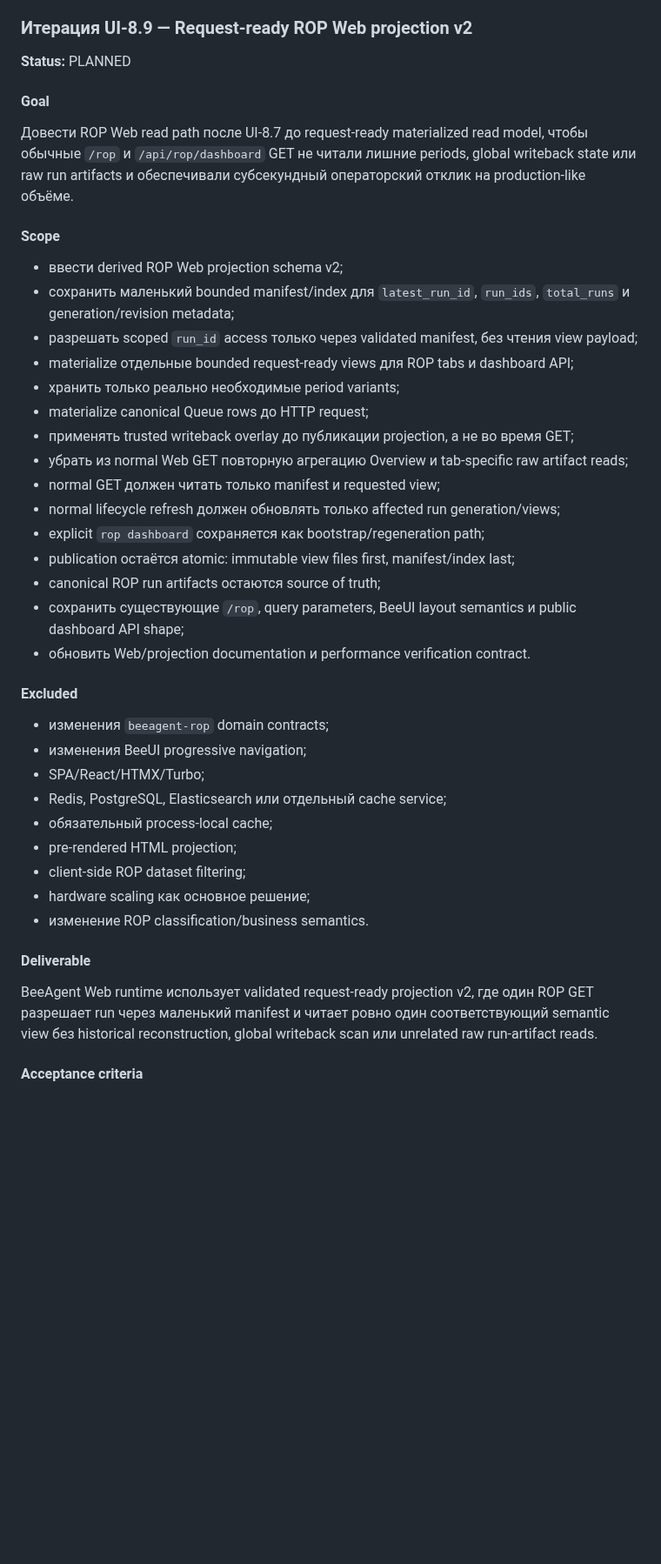
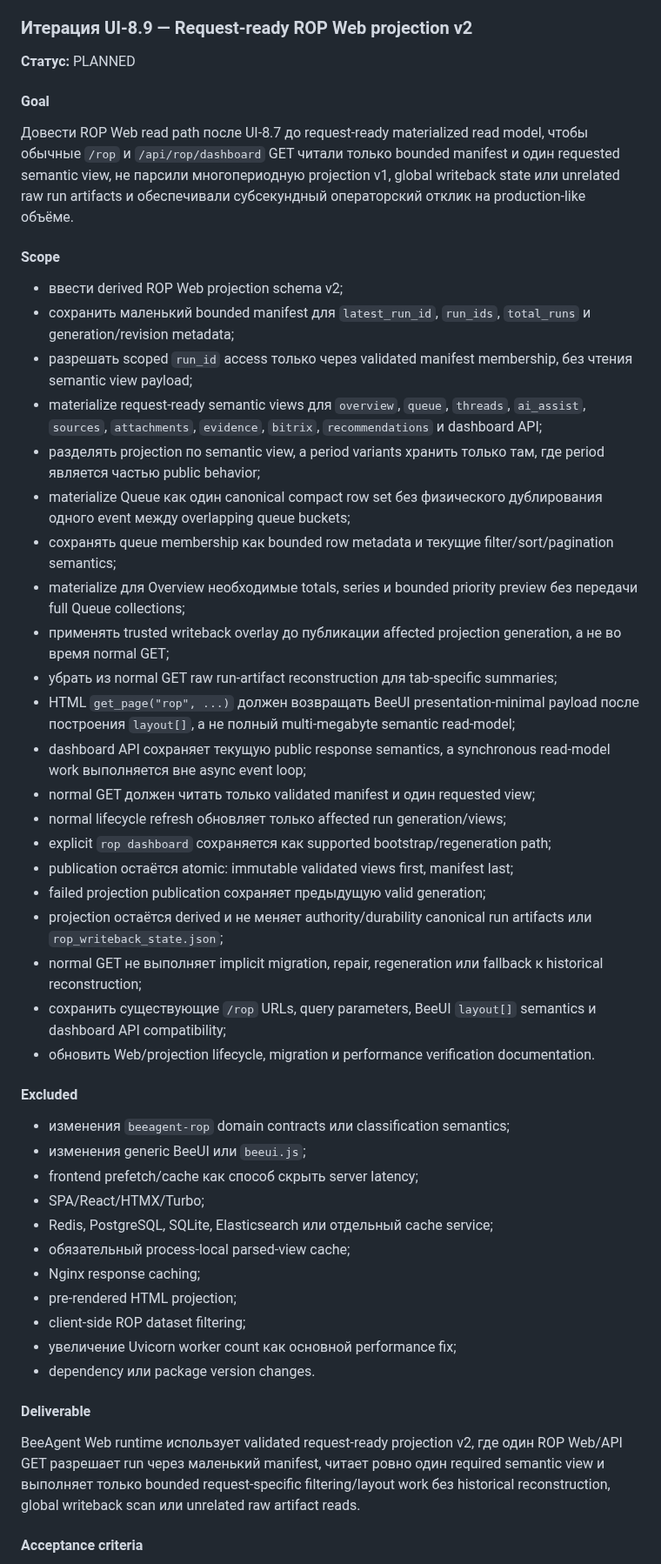
Before and after one commit to beesyst/beeagent, a Markdown page: docs/product/ui_roadmap.md, the part around one of its changes. Shown at 87% size. GitHub-like rendering; blank space fills up the shorter version.

```diff
--- a/docs/product/ui_roadmap.md
+++ b/docs/product/ui_roadmap.md
@@ -3297,45 +3297,53 @@ blacklist sender
 
 ### Итерация UI-8.9 — Request-ready ROP Web projection v2
 
-**Status:** PLANNED
+**Статус:** PLANNED
 
 #### Goal
 
-Довести ROP Web read path после UI-8.7 до request-ready materialized read model, чтобы обычные `/rop` и `/api/rop/dashboard` GET не читали лишние periods, global writeback state или raw run artifacts и обеспечивали субсекундный операторский отклик на production-like объёме.
+Довести ROP Web read path после UI-8.7 до request-ready materialized read model, чтобы обычные `/rop` и `/api/rop/dashboard` GET читали только bounded manifest и один requested semantic view, не парсили многопериодную projection v1, global writeback state или unrelated raw run artifacts и обеспечивали субсекундный операторский отклик на production-like объёме.
 
 #### Scope
 
 - ввести derived ROP Web projection schema v2;
-- сохранить маленький bounded manifest/index для `latest_run_id`, `run_ids`, `total_runs` и generation/revision metadata;
-- разрешать scoped `run_id` access только через validated manifest, без чтения view payload;
-- materialize отдельные bounded request-ready views для ROP tabs и dashboard API;
-- хранить только реально необходимые period variants;
-- materialize canonical Queue rows до HTTP request;
-- применять trusted writeback overlay до публикации projection, а не во время GET;
-- убрать из normal Web GET повторную агрегацию Overview и tab-specific raw artifact reads;
-- normal GET должен читать только manifest и requested view;
-- normal lifecycle refresh должен обновлять только affected run generation/views;
-- explicit `rop dashboard` сохраняется как bootstrap/regeneration path;
-- publication остаётся atomic: immutable view files first, manifest/index last;
-- canonical ROP run artifacts остаются source of truth;
-- сохранить существующие `/rop`, query parameters, BeeUI layout semantics и public dashboard API shape;
-- обновить Web/projection documentation и performance verification contract.
+- сохранить маленький bounded manifest для `latest_run_id`, `run_ids`, `total_runs` и generation/revision metadata;
+- разрешать scoped `run_id` access только через validated manifest membership, без чтения semantic view payload;
+- materialize request-ready semantic views для `overview`, `queue`, `threads`, `ai_assist`, `sources`, `attachments`, `evidence`, `bitrix`, `recommendations` и dashboard API;
+- разделять projection по semantic view, а period variants хранить только там, где period является частью public behavior;
+- materialize Queue как один canonical compact row set без физического дублирования одного event между overlapping queue buckets;
+- сохранять queue membership как bounded row metadata и текущие filter/sort/pagination semantics;
+- materialize для Overview необходимые totals, series и bounded priority preview без передачи full Queue collections;
+- применять trusted writeback overlay до публикации affected projection generation, а не во время normal GET;
+- убрать из normal GET raw run-artifact reconstruction для tab-specific summaries;
+- HTML `get_page("rop", ...)` должен возвращать BeeUI presentation-minimal payload после построения `layout[]`, а не полный multi-megabyte semantic read-model;
+- dashboard API сохраняет текущую public response semantics, а synchronous read-model work выполняется вне async event loop;
+- normal GET должен читать только validated manifest и один requested view;
+- normal lifecycle refresh обновляет только affected run generation/views;
+- explicit `rop dashboard` сохраняется как supported bootstrap/regeneration path;
+- publication остаётся atomic: immutable validated views first, manifest last;
+- failed projection publication сохраняет предыдущую valid generation;
+- projection остаётся derived и не меняет authority/durability canonical run artifacts или `rop_writeback_state.json`;
+- normal GET не выполняет implicit migration, repair, regeneration или fallback к historical reconstruction;
+- сохранить существующие `/rop` URLs, query parameters, BeeUI `layout[]` semantics и dashboard API compatibility;
+- обновить Web/projection lifecycle, migration и performance verification documentation.
 
 #### Excluded
 
-- изменения `beeagent-rop` domain contracts;
-- изменения BeeUI progressive navigation;
+- изменения `beeagent-rop` domain contracts или classification semantics;
+- изменения generic BeeUI или `beeui.js`;
+- frontend prefetch/cache как способ скрыть server latency;
 - SPA/React/HTMX/Turbo;
-- Redis, PostgreSQL, Elasticsearch или отдельный cache service;
-- обязательный process-local cache;
+- Redis, PostgreSQL, SQLite, Elasticsearch или отдельный cache service;
+- обязательный process-local parsed-view cache;
+- Nginx response caching;
 - pre-rendered HTML projection;
 - client-side ROP dataset filtering;
-- hardware scaling как основное решение;
-- изменение ROP classification/business semantics.
+- увеличение Uvicorn worker count как основной performance fix;
+- dependency или package version changes.
 
 #### Deliverable
 
-BeeAgent Web runtime использует validated request-ready projection v2, где один ROP GET разрешает run через маленький manifest и читает ровно один соответствующий semantic view без historical reconstruction, global writeback scan или unrelated raw run-artifact reads.
+BeeAgent Web runtime использует validated request-ready projection v2, где один ROP Web/API GET разрешает run через маленький manifest, читает ровно один required semantic view и выполняет только bounded request-specific filtering/layout work без historical reconstruction, global writeback scan или unrelated raw artifact reads.
 
 #### Acceptance criteria
 
```
Also changed, not shown: other parts of docs/product/ui_roadmap.md (+38 -32 lines).
